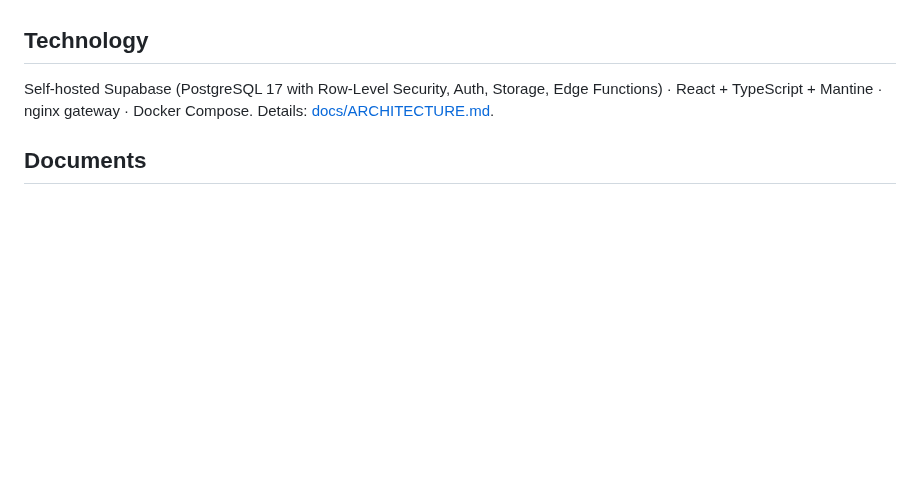
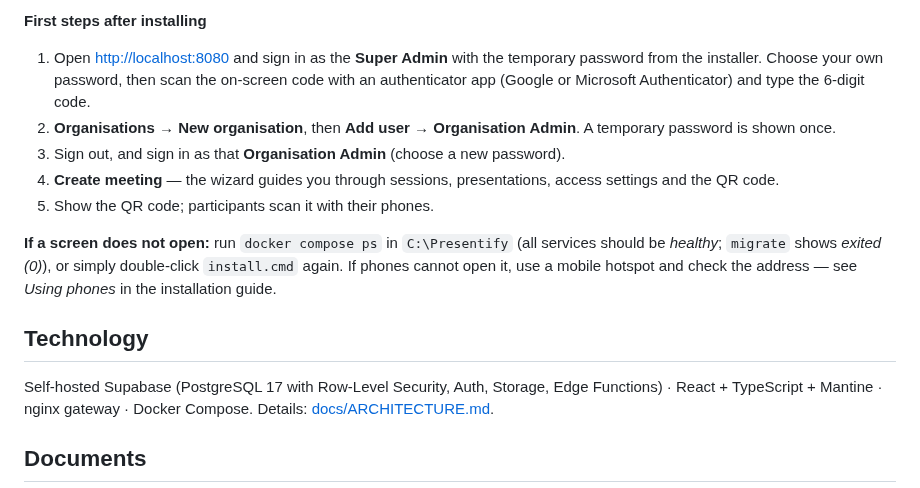
Before and after one commit to rajmanasu-a11y/Presentify, a Markdown page: README.md, the part around one of its changes. Drawn GitHub-style; blank space fills up the shorter version.

```diff
--- a/README.md
+++ b/README.md
@@ -29,3 +50,16 @@ Open `http://<server-address>:8080` and sign in.
+**First steps after installing**
+
+1. Open <http://localhost:8080> and sign in as the **Super Admin** with the temporary password from the installer.
+   Choose your own password, then scan the on-screen code with an authenticator app (Google or Microsoft
+   Authenticator) and type the 6-digit code.
+2. **Organisations → New organisation**, then **Add user → Organisation Admin**. A temporary password is shown once.
+3. Sign out, and sign in as that **Organisation Admin** (choose a new password).
+4. **Create meeting** — the wizard guides you through sessions, presentations, access settings and the QR code.
+5. Show the QR code; participants scan it with their phones.
+
+**If a screen does not open:** run `docker compose ps` in `C:\Presentify` (all services should be *healthy*;
+`migrate` shows *exited (0)*), or simply double-click `install.cmd` again. If phones cannot open it, use a mobile
+hotspot and check the address — see *Using phones* in the installation guide.
 
 ## Technology
 
```
Also changed, not shown: other parts of README.md (+30 -9 lines), docs/INSTALL-LAPTOP-WINDOWS.md (+40 -38 lines), docs/TESTING-GUIDE.md (+2 -1 lines), docs/images/open-1-sign-in.png (added), docs/images/open-2-dashboard.png (added), docs/images/open-3-meeting-qr.png (added), docs/images/open-4-phone.png (added), 4 other files.
